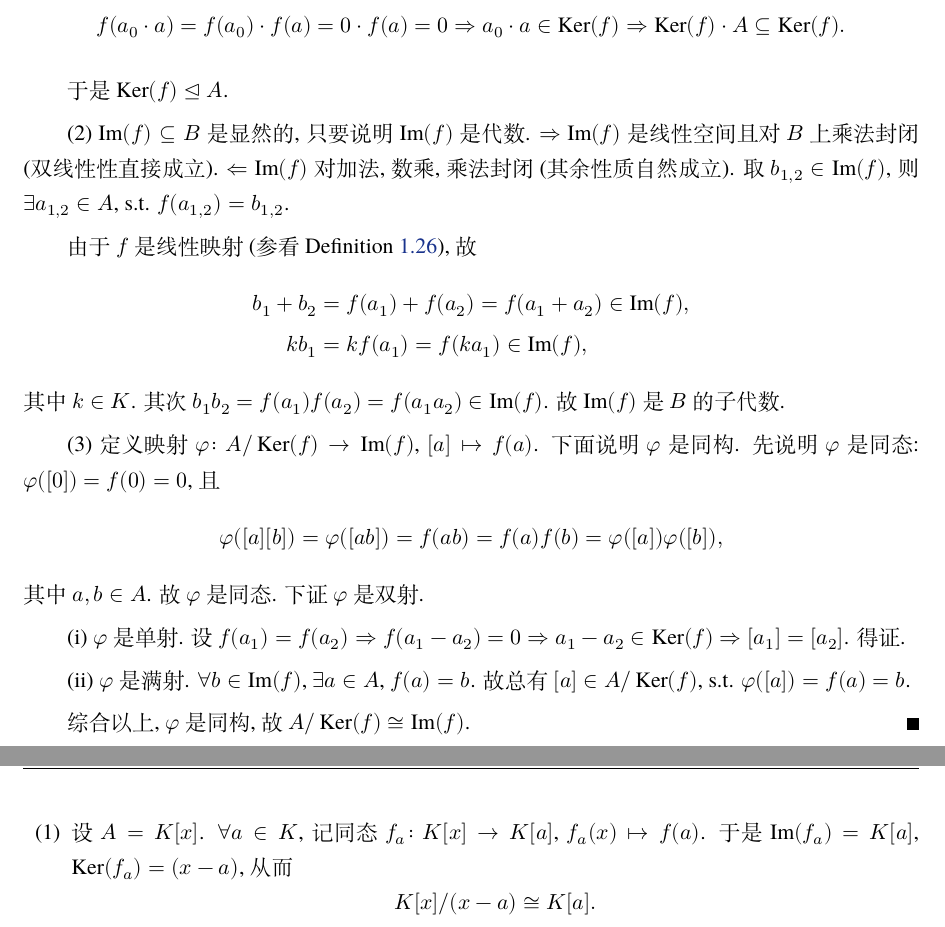
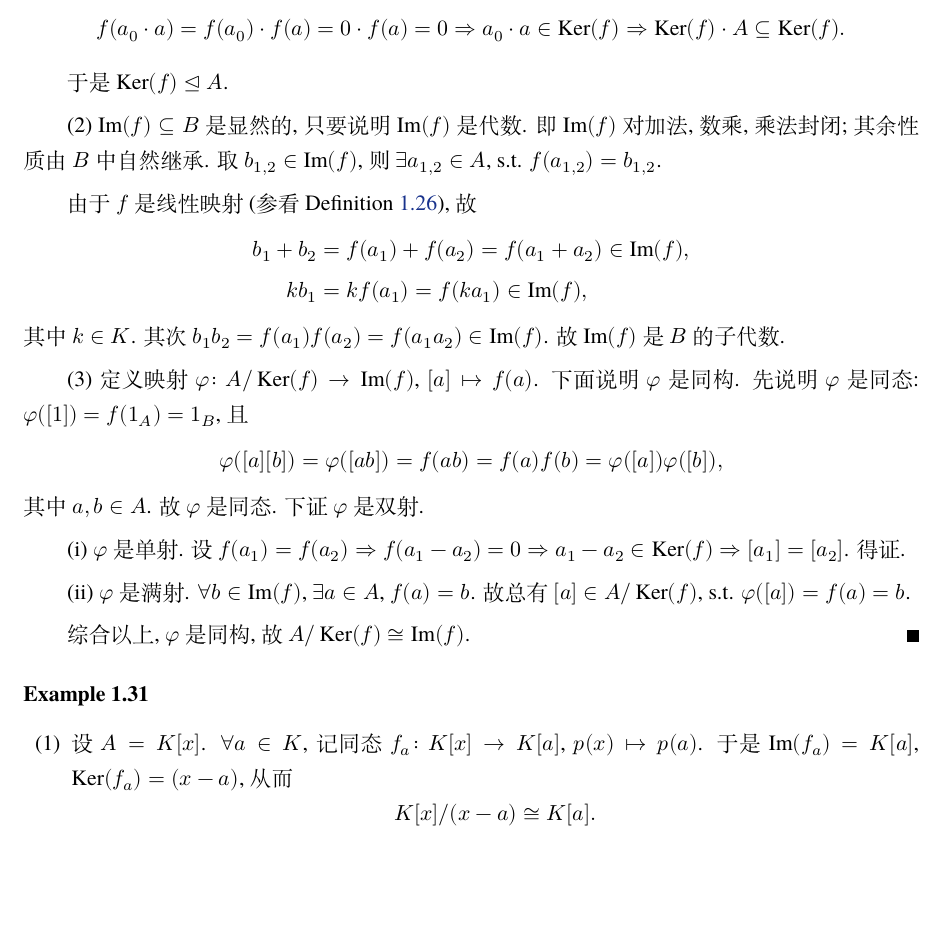
Before and after one commit to CosmicBlue01/Math-Notes, a LaTeX document (notes/reptheory/main.tex, which reads notes/reptheory/chapters/ch01.tex): two parts of pages 9 and 10 of 10 before the commit and part of page 9 of 9 after it, the two joined at a grey line, cut so that both start at the same text, the shorter picture padded with empty space. Compiled offline with XeLaTeX; a missing font is replaced by an installed copy or a similar font.

Commit message:
fix(ch01): 修正 Im(f) 论证方向、同态验证单位元、求值同态记号

```diff
--- a/notes/reptheory/chapters/ch01.tex
+++ b/notes/reptheory/chapters/ch01.tex
@@ -431,8 +431,8 @@ $x^2\mapsto[x^2]$, 则 $[x^2]=[x]^2=[a_0]^2=[a_0^2]$.
 于是 $\operatorname{Ker}(f)\trianglelefteq A$.
 
 (2) $\operatorname{Im}(f)\subseteq B$ 是显然的, 只要说明 $\operatorname{Im}(f)$ 是代数.
-$\Rightarrow$ $\operatorname{Im}(f)$ 是线性空间且对 $B$ 上乘法封闭 (双线性性直接成立).
-$\Leftarrow$ $\operatorname{Im}(f)$ 对加法, 数乘, 乘法封闭 (其余性质自然成立).
+即 $\operatorname{Im}(f)$ 对加法, 数乘, 乘法封闭;
+其余性质由 $B$ 中自然继承.
 取 $b_{1,2}\in\operatorname{Im}(f)$, 则 $\exists a_{1,2}\in A$, s.t. $f(a_{1,2})=b_{1,2}$.
 
 由于 $f$ 是线性映射 (参看 Definition \ref{def:algebra-hom}), 故
@@ -445,7 +445,7 @@ $\Leftarrow$ $\operatorname{Im}(f)$ 对加法, 数乘, 乘法封闭 (其余性
 
 (3) 定义映射 $\varphi\colon A/\operatorname{Ker}(f)\to\operatorname{Im}(f)$, $[a]\mapsto f(a)$.
 下面说明 $\varphi$ 是同构. 先说明 $\varphi$ 是同态:
-$\varphi([0])=f(0)=0$, 且
+$\varphi([1])=f(1_A)=1_B$, 且
 \[
   \varphi([a][b])=\varphi([ab])=f(ab)=f(a)f(b)=\varphi([a])\varphi([b]),
 \]
@@ -463,7 +463,7 @@ $\varphi([0])=f(0)=0$, 且
 \begin{example}
 \mbox{}\par\vspace{-0.2em}
 \begin{enumerate}
-  \item 设 $A=K[x]$. $\forall a\in K$, 记同态 $f_a\colon K[x]\to K[a]$, $f_a(x)\mapsto f(a)$.
+  \item 设 $A=K[x]$. $\forall a\in K$, 记同态 $f_a\colon K[x]\to K[a]$, $p(x)\mapsto p(a)$.
   于是 $\operatorname{Im}(f_a)=K[a]$, $\operatorname{Ker}(f_a)=(x-a)$, 从而
   \[
     K[x]/(x-a)\cong K[a].
```
Also changed, not shown: dist/reptheory.pdf, notes/reptheory/main.pdf, notes/reptheory/chapters/ch01.tex (2 more changed lines).
